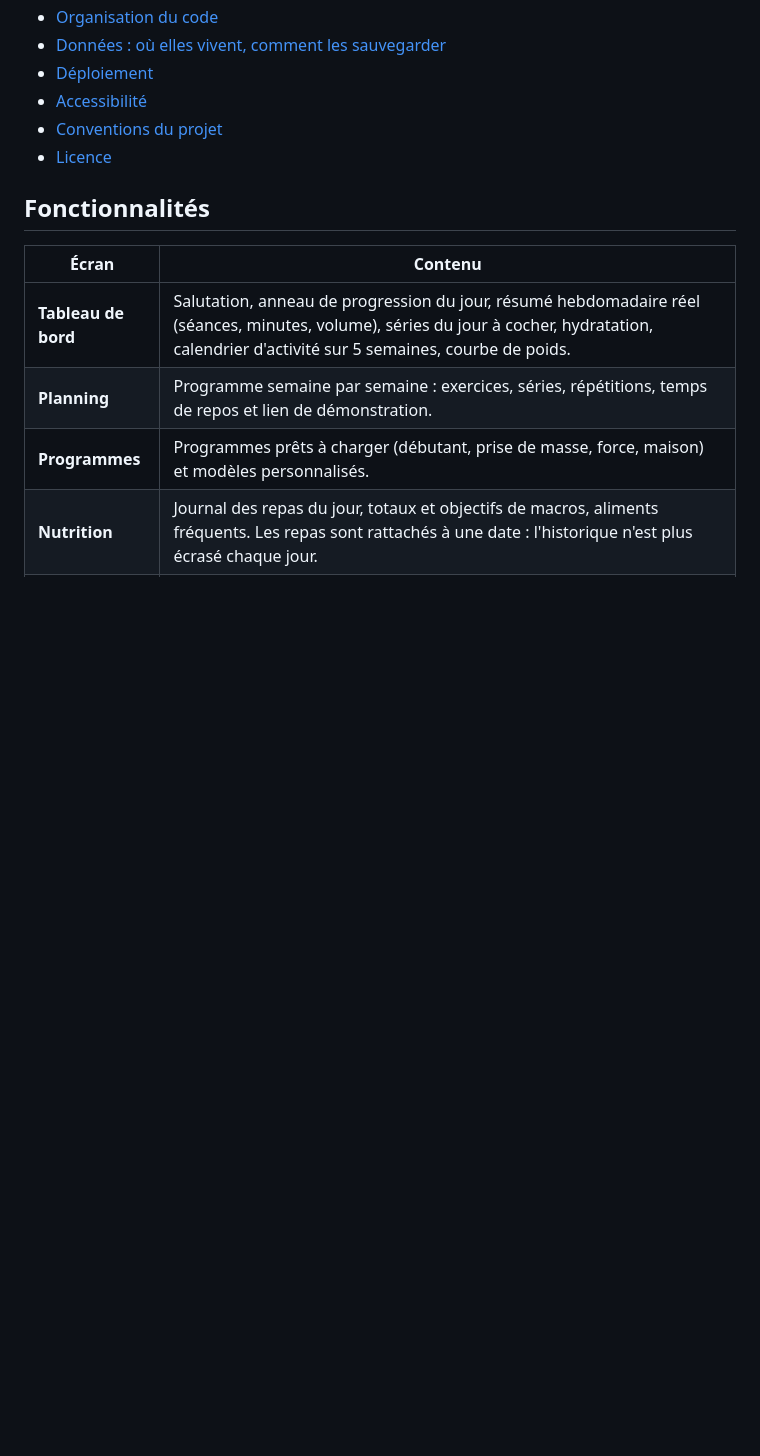
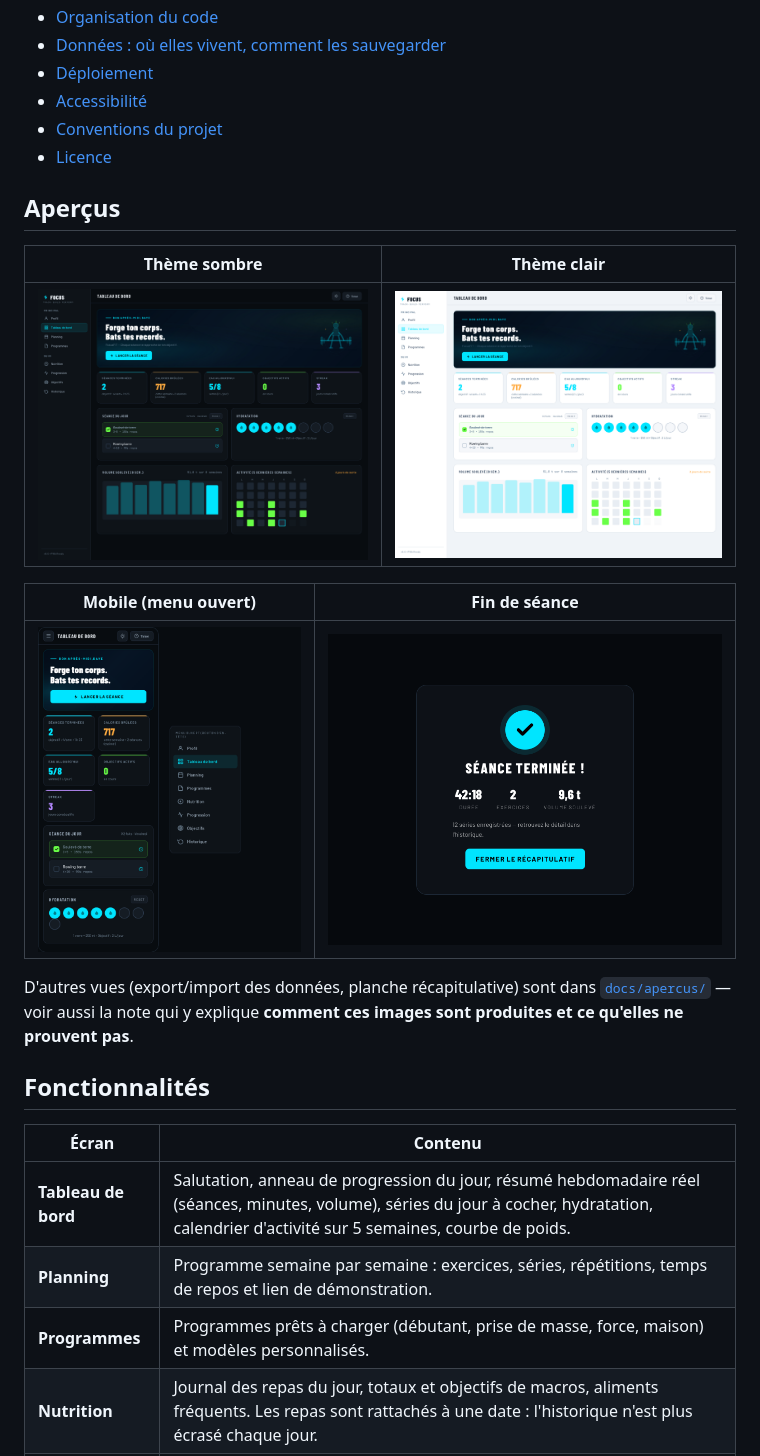
Before and after one commit to Moustaphasamb/focusfit, a Markdown page: README.md, the part around the change printed below. Rendered like a GitHub page; pictures changed too: docs/apercus/apercu-fin-de-seance.png (added), docs/apercus/apercu-mobile.png (added), docs/apercus/apercu-tableau-de-bord-clair.png (added); blank space fills up the shorter version.

```diff
--- a/README.md
+++ b/README.md
@@ -15,6 +18,20 @@ Application installable (PWA) : elle fonctionne sans réseau après la première
 - [Accessibilité](#accessibilité)
 - [Conventions du projet](#conventions-du-projet)
 - [Licence](#licence)
+
+## Aperçus
+
+| Thème sombre | Thème clair |
+|---|---|
+| ![Tableau de bord, thème sombre](docs/apercus/apercu-tableau-de-bord.png) | ![Tableau de bord, thème clair](docs/apercus/apercu-tableau-de-bord-clair.png) |
+
+| Mobile (menu ouvert) | Fin de séance |
+|---|---|
+| ![Version mobile](docs/apercus/apercu-mobile.png) | ![Récapitulatif de fin de séance](docs/apercus/apercu-fin-de-seance.png) |
+
+D'autres vues (export/import des données, planche récapitulative) sont dans
+[`docs/apercus/`](docs/apercus/) — voir aussi la note qui y explique **comment ces images sont
+produites et ce qu'elles ne prouvent pas**.
 
 ## Fonctionnalités
 
```
Also changed, not shown: other parts of README.md (+3 -0 lines), docs/apercus/README.md (added, +41 -0 lines), docs/apercus/apercu-sauvegarde.png (added), docs/apercus/planche.png (added), 3 other files.
